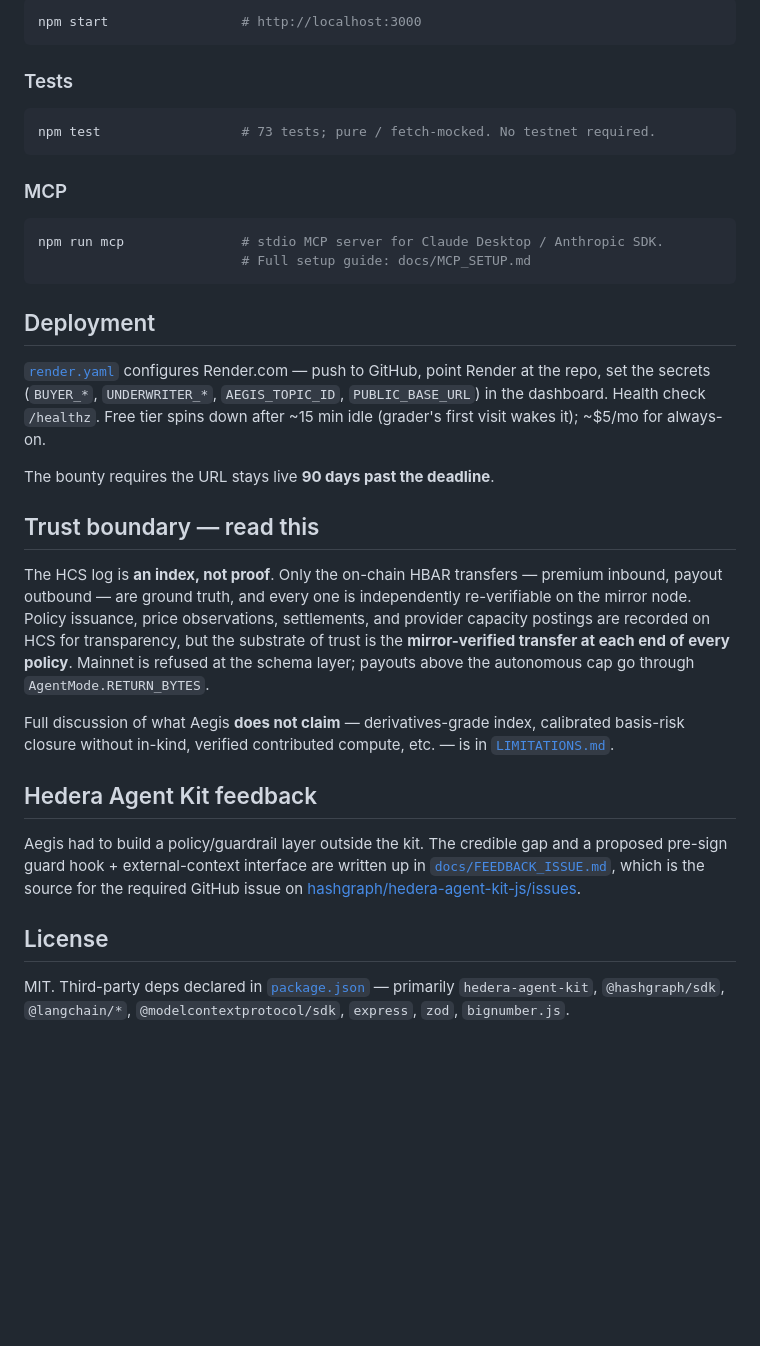
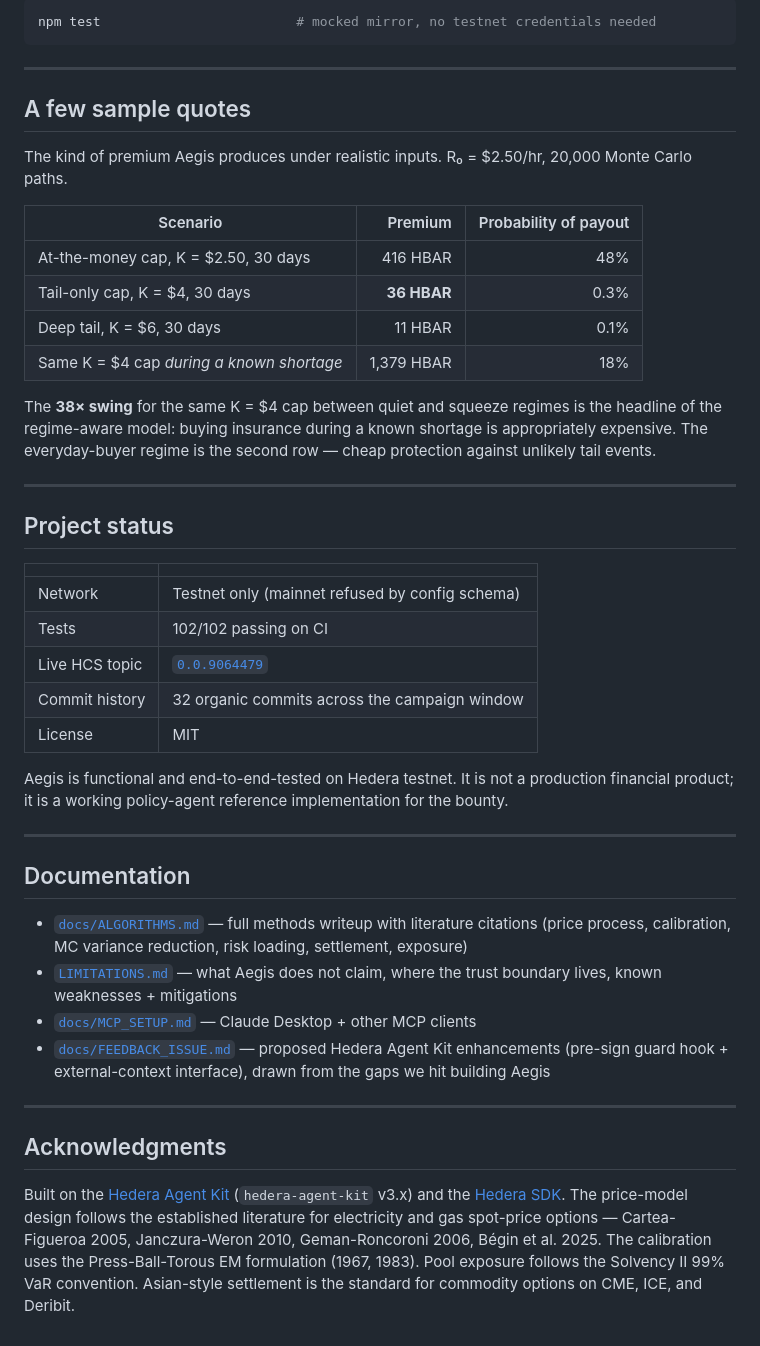
Before and after one commit to alantgoff/sentinel, a Markdown page: README.md, the part around one of its changes. Drawn GitHub-style; blank space fills up the shorter version.

````diff
--- a/README.md
+++ b/README.md
@@ -215,51 +140,65 @@ npm run smoke:lifecycle 4 5 30 1.6 10
 ```bash
-npm start                 # http://localhost:3000
+npm test                         # mocked mirror, no testnet credentials needed
 ```
 
-### Tests
-```bash
-npm test                  # 73 tests; pure / fetch-mocked. No testnet required.
-```
+---
 
-### MCP
-```bash
-npm run mcp               # stdio MCP server for Claude Desktop / Anthropic SDK.
-                          # Full setup guide: docs/MCP_SETUP.md
-```
+## A few sample quotes
 
-## Deployment
+The kind of premium Aegis produces under realistic inputs. R₀ = $2.50/hr,
+20,000 Monte Carlo paths.
 
-[`render.yaml`](render.yaml) configures Render.com — push to GitHub, point Render at
-the repo, set the secrets (`BUYER_*`, `UNDERWRITER_*`, `AEGIS_TOPIC_ID`,
-`PUBLIC_BASE_URL`) in the dashboard. Health check `/healthz`. Free tier spins down
-after ~15 min idle (grader's first visit wakes it); ~$5/mo for always-on.
+| Scenario | Premium | Probability of payout |
+|---|---:|---:|
+| At-the-money cap, K = $2.50, 30 days | 416 HBAR | 48% |
+| Tail-only cap, K = $4, 30 days | **36 HBAR** | 0.3% |
+| Deep tail, K = $6, 30 days | 11 HBAR | 0.1% |
+| Same K = $4 cap *during a known shortage* | 1,379 HBAR | 18% |
 
-The bounty requires the URL stays live **90 days past the deadline**.
+The **38× swing** for the same K = $4 cap between quiet and squeeze regimes
+is the headline of the regime-aware model: buying insurance during a known
+shortage is appropriately expensive. The everyday-buyer regime is the second
+row — cheap protection against unlikely tail events.
 
-## Trust boundary — read this
+---
 
-The HCS log is **an index, not proof**. Only the on-chain HBAR transfers — premium
-inbound, payout outbound — are ground truth, and every one is independently
-re-verifiable on the mirror node. Policy issuance, price observations, settlements,
-and provider capacity postings are recorded on HCS for transparency, but the substrate
-of trust is the **mirror-verified transfer at each end of every policy**. Mainnet is
-refused at the schema layer; payouts above the autonomous cap go through
-`AgentMode.RETURN_BYTES`.
+## Project status
 
-Full discussion of what Aegis **does not claim** — derivatives-grade index, calibrated
-basis-risk closure without in-kind, verified contributed compute, etc. — is in
-[`LIMITATIONS.md`](LIMITATIONS.md).
+| | |
+|---|---|
+| Network | Testnet only (mainnet refused by config schema) |
+| Tests | 102/102 passing on CI |
+| Live HCS topic | [`0.0.9064479`](https://hashscan.io/testnet/topic/0.0.9064479) |
+| Commit history | 32 organic commits across the campaign window |
+| License | MIT |
 
-## Hedera Agent Kit feedback
+Aegis is functional and end-to-end-tested on Hedera testnet. It is not a
+production financial product; it is a working policy-agent reference
+implementation for the bounty.
 
-Aegis had to build a policy/guardrail layer outside the kit. The credible gap and
-a proposed pre-sign guard hook + external-context interface are written up in
-[`docs/FEEDBACK_ISSUE.md`](docs/FEEDBACK_ISSUE.md), which is the source for the
-required GitHub issue on
-[hashgraph/hedera-agent-kit-js/issues](https://github.com/hashgraph/hedera-agent-kit-js/issues).
+---
 
-## License
+## Documentation
 
-MIT. Third-party deps declared in [`package.json`](package.json) — primarily
-`hedera-agent-kit`, `@hashgraph/sdk`, `@langchain/*`, `@modelcontextprotocol/sdk`,
-`express`, `zod`, `bignumber.js`.
+- [`docs/ALGORITHMS.md`](docs/ALGORITHMS.md) — full methods writeup with literature
+  citations (price process, calibration, MC variance reduction, risk loading,
+  settlement, exposure)
+- [`LIMITATIONS.md`](LIMITATIONS.md) — what Aegis does not claim, where the
+  trust boundary lives, known weaknesses + mitigations
+- [`docs/MCP_SETUP.md`](docs/MCP_SETUP.md) — Claude Desktop + other MCP clients
+- [`docs/FEEDBACK_ISSUE.md`](docs/FEEDBACK_ISSUE.md) — proposed Hedera Agent Kit
+  enhancements (pre-sign guard hook + external-context interface), drawn from
+  the gaps we hit building Aegis
+
+---
+
+## Acknowledgments
+
+Built on the [Hedera Agent Kit](https://github.com/hashgraph/hedera-agent-kit-js)
+(`hedera-agent-kit` v3.x) and the [Hedera SDK](https://github.com/hashgraph/hedera-sdk-js).
+The price-model design follows the established literature for electricity and
+gas spot-price options — Cartea-Figueroa 2005, Janczura-Weron 2010, Geman-Roncoroni
+2006, Bégin et al. 2025. The calibration uses the Press-Ball-Torous EM
+formulation (1967, 1983). Pool exposure follows the Solvency II 99% VaR
+convention. Asian-style settlement is the standard for commodity options
+on CME, ICE, and Deribit.
````
Also changed, not shown: other parts of README.md (+102 -177 lines).
